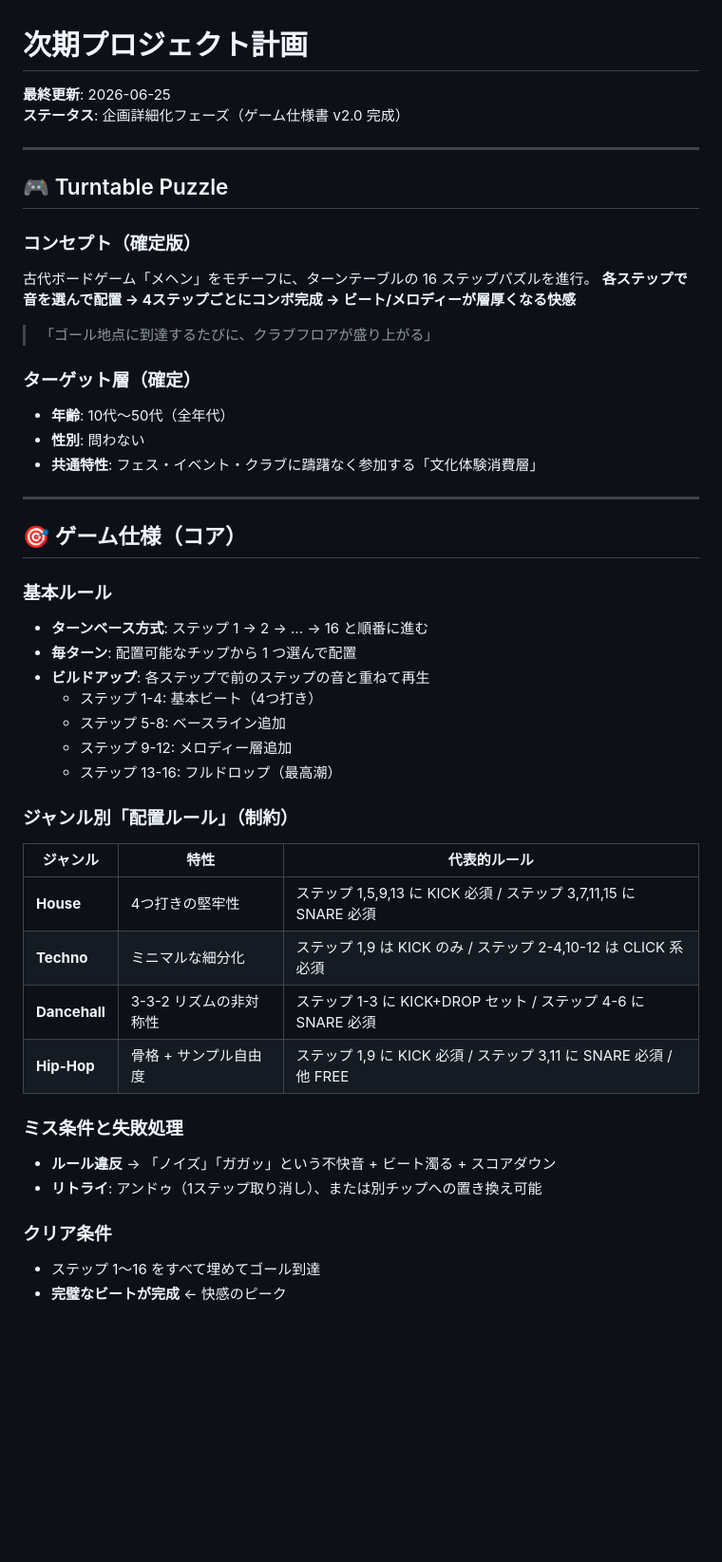
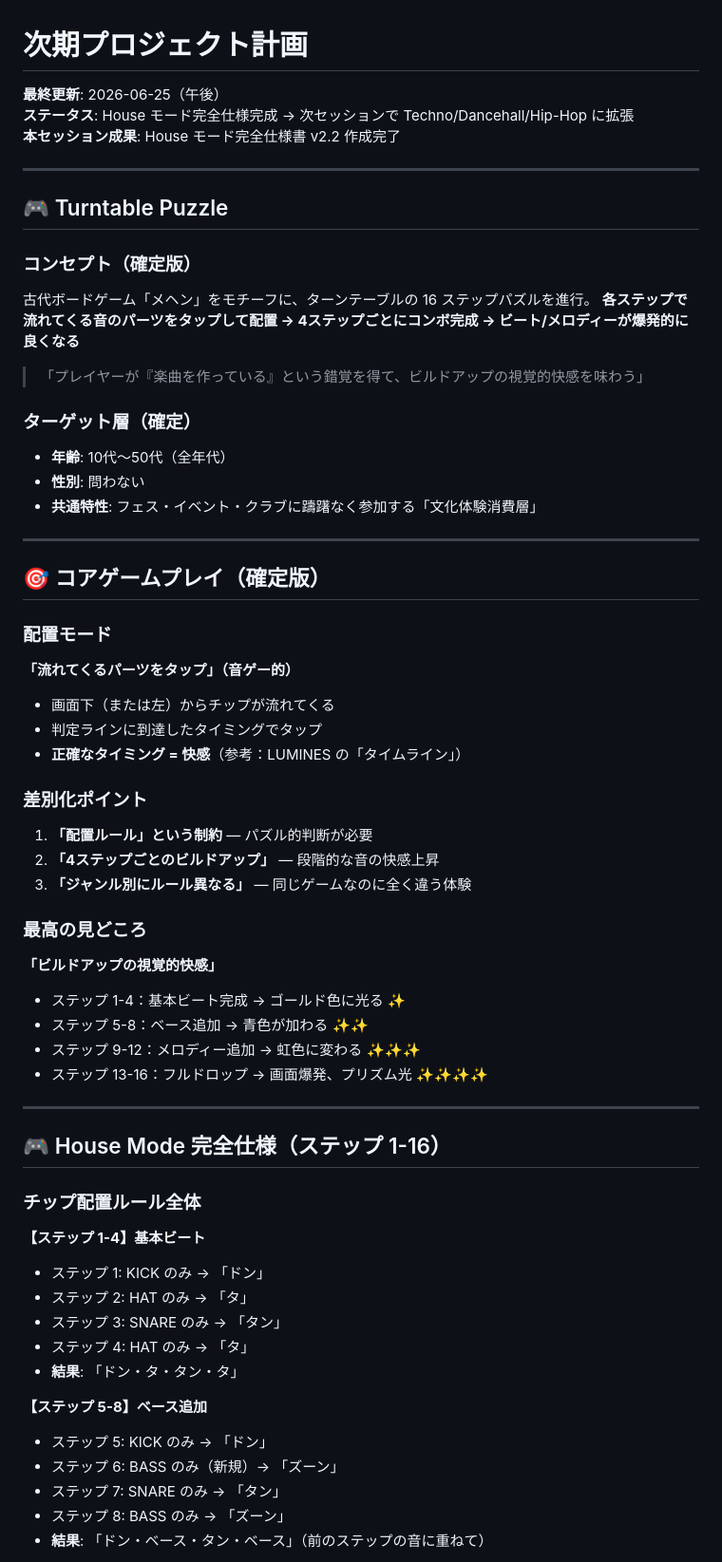
Before and after one commit to shibuyer-jp/voikerchat, a Markdown page: NEXT_PROJECTS.md, the part around one of its changes. Shown at 95% size. Drawn GitHub-style; blank space fills up the shorter version.

```diff
--- a/NEXT_PROJECTS.md
+++ b/NEXT_PROJECTS.md
@@ -1,7 +1,8 @@
 # 次期プロジェクト計画
 
-**最終更新**: 2026-06-25
-**ステータス**: 企画詳細化フェーズ（ゲーム仕様書 v2.0 完成）
+**最終更新**: 2026-06-25（午後）
+**ステータス**: House モード完全仕様完成 → 次セッションで Techno/Dancehall/Hip-Hop に拡張
+**本セッション成果**: House モード完全仕様書 v2.2 作成完了
 
 ---
 
@@ -9,9 +10,9 @@
 
 ### コンセプト（確定版）
 古代ボードゲーム「メヘン」をモチーフに、ターンテーブルの 16 ステップパズルを進行。
-**各ステップで音を選んで配置 → 4ステップごとにコンボ完成 → ビート/メロディーが層厚くなる快感**
+**各ステップで流れてくる音のパーツをタップして配置 → 4ステップごとにコンボ完成 → ビート/メロディーが爆発的に良くなる**
 
-> 「ゴール地点に到達するたびに、クラブフロアが盛り上がる」
+> 「プレイヤーが『楽曲を作っている』という錯覚を得て、ビルドアップの視覚的快感を味わう」
 
 ### ターゲット層（確定）
 - **年齢**: 10代～50代（全年代）
@@ -20,30 +21,43 @@
 
 ---
 
-## 🎯 ゲーム仕様（コア）
+## 🎯 コアゲームプレイ（確定版）
 
-### 基本ルール
-- **ターンベース方式**: ステップ 1 → 2 → ... → 16 と順番に進む
-- **毎ターン**: 配置可能なチップから 1 つ選んで配置
-- **ビルドアップ**: 各ステップで前のステップの音と重ねて再生
-  - ステップ 1-4: 基本ビート（4つ打き）
-  - ステップ 5-8: ベースライン追加
-  - ステップ 9-12: メロディー層追加
-  - ステップ 13-16: フルドロップ（最高潮）
+### 配置モード
+**「流れてくるパーツをタップ」（音ゲー的）**
+- 画面下（または左）からチップが流れてくる
+- 判定ラインに到達したタイミングでタップ
+- **正確なタイミング = 快感**（参考：LUMINES の「タイムライン」）
 
-### ジャンル別「配置ルール」（制約）
+### 差別化ポイント
+1. **「配置ルール」という制約** — パズル的判断が必要
+2. **「4ステップごとのビルドアップ」** — 段階的な音の快感上昇
+3. **「ジャンル別にルール異なる」** — 同じゲームなのに全く違う体験
 
-| ジャンル | 特性 | 代表的ルール |
-|---------|------|----------|
-| **House** | 4つ打きの堅牢性 | ステップ 1,5,9,13 に KICK 必須 / ステップ 3,7,11,15 に SNARE 必須 |
-| **Techno** | ミニマルな細分化 | ステップ 1,9 は KICK のみ / ステップ 2-4,10-12 は CLICK 系必須 |
-| **Dancehall** | 3-3-2 リズムの非対称性 | ステップ 1-3 に KICK+DROP セット / ステップ 4-6 に SNARE 必須 |
-| **Hip-Hop** | 骨格 + サンプル自由度 | ステップ 1,9 に KICK 必須 / ステップ 3,11 に SNARE 必須 / 他 FREE |
+### 最高の見どころ
+**「ビルドアップの視覚的快感」**
+- ステップ 1-4：基本ビート完成 → ゴールド色に光る ✨
+- ステップ 5-8：ベース追加 → 青色が加わる ✨✨
+- ステップ 9-12：メロディー追加 → 虹色に変わる ✨✨✨
+- ステップ 13-16：フルドロップ → 画面爆発、プリズム光 ✨✨✨✨
 
-### ミス条件と失敗処理
-- **ルール違反** → 「ノイズ」「ガガッ」という不快音 + ビート濁る + スコアダウン
-- **リトライ**: アンドゥ（1ステップ取り消し）、または別チップへの置き換え可能
+---
 
-### クリア条件
-- ステップ 1～16 をすべて埋めてゴール到達
-- **完璧なビートが完成** ← 快感のピーク
+## 🎮 House Mode 完全仕様（ステップ 1-16）
+
+### チップ配置ルール全体
+
+**【ステップ 1-4】基本ビート**
+- ステップ 1: KICK のみ → 「ドン」
+- ステップ 2: HAT のみ → 「タ」
+- ステップ 3: SNARE のみ → 「タン」
+- ステップ 4: HAT のみ → 「タ」
+- **結果**: 「ドン・タ・タン・タ」
+
+**【ステップ 5-8】ベース追加**
+- ステップ 5: KICK のみ → 「ドン」
+- ステップ 6: BASS のみ（新規）→ 「ズーン」
+- ステップ 7: SNARE のみ → 「タン」
+- ステップ 8: BASS のみ → 「ズーン」
+- **結果**: 「ドン・ベース・タン・ベース」（前のステップの音に重ねて）
+
```
Also changed, not shown: other parts of NEXT_PROJECTS.md (+46 -55 lines).
